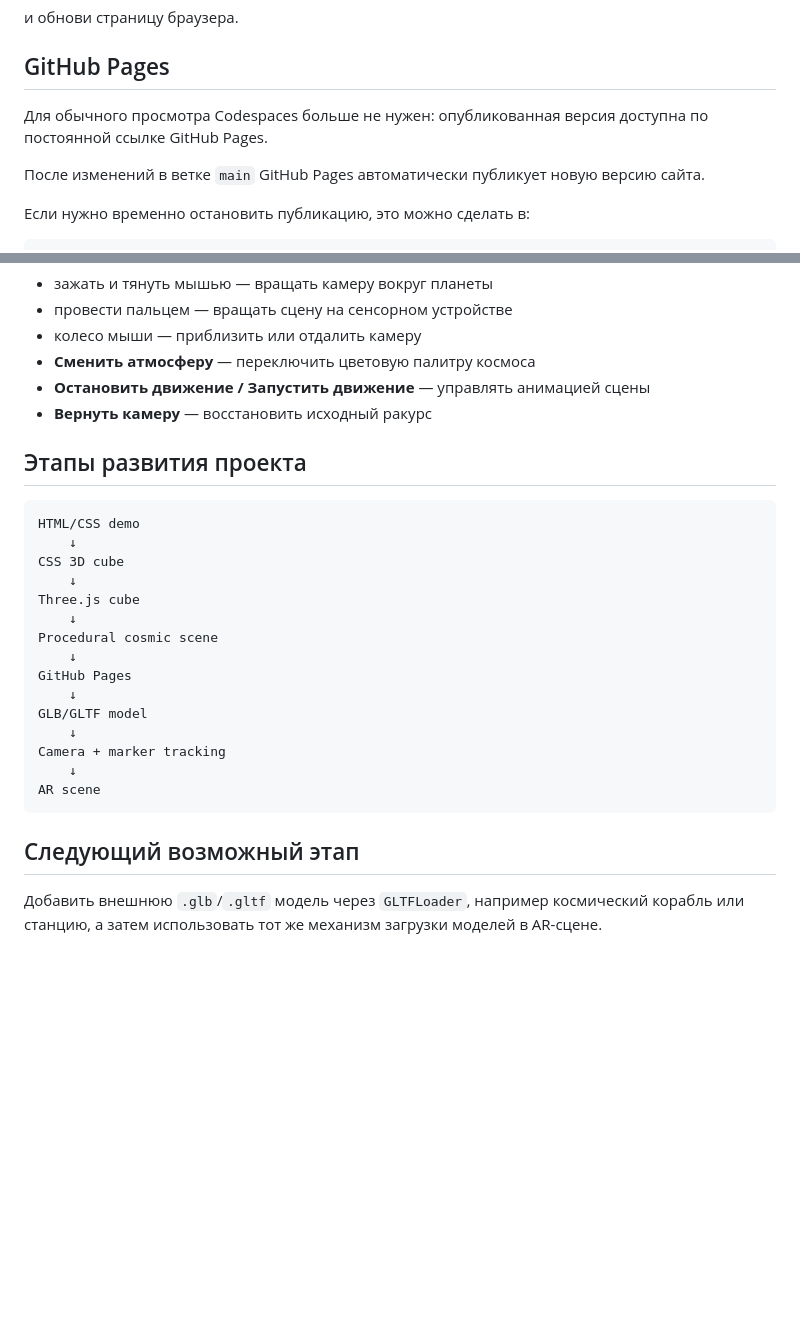
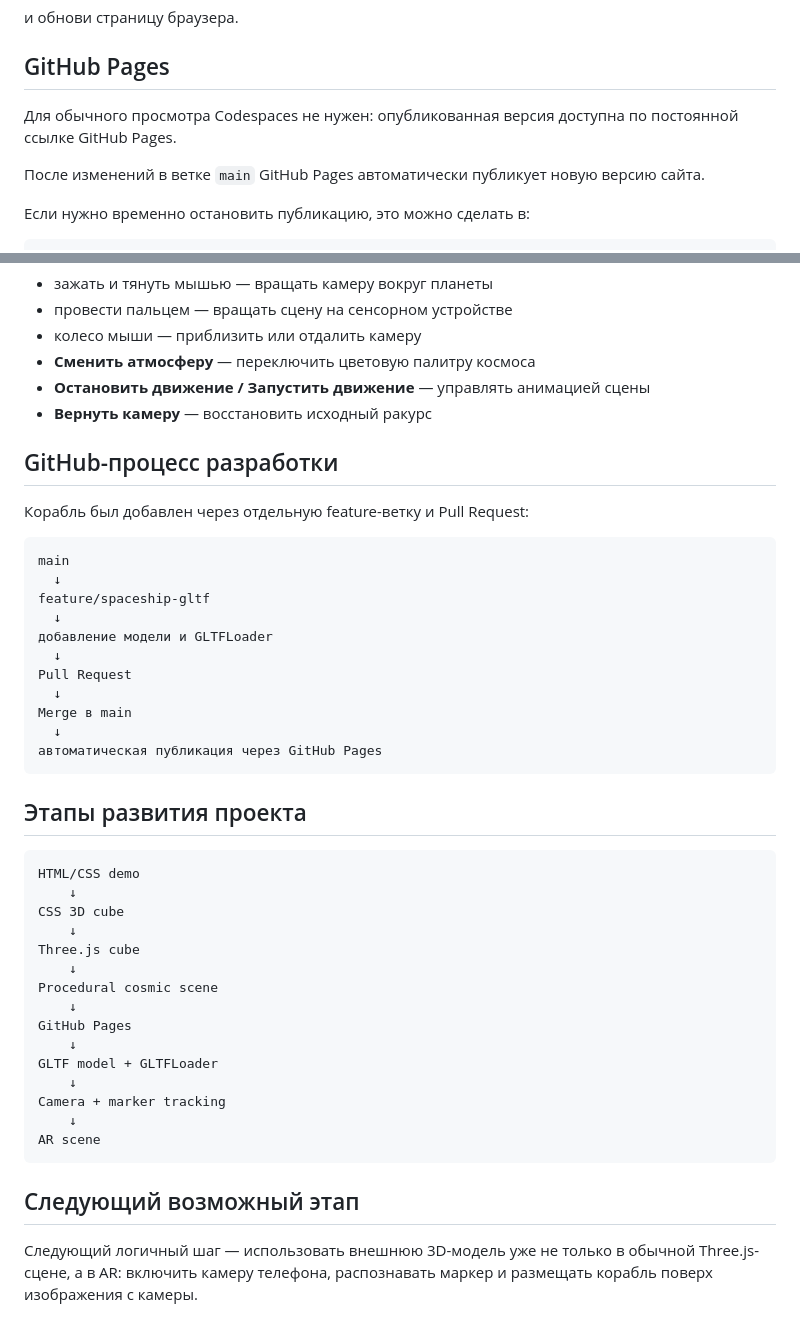
Before and after one commit to mamacita8689-hue/MyFirstRepa, a Markdown page: README.md, 2 parts joined by grey strips. Rendered like a GitHub page; blank space fills up the shorter version.

````diff
--- a/README.md
+++ b/README.md
@@ -81,7 +89,7 @@ git pull
 
 ## GitHub Pages
 
-Для обычного просмотра Codespaces больше не нужен: опубликованная версия доступна по постоянной ссылке GitHub Pages.
+Для обычного просмотра Codespaces не нужен: опубликованная версия доступна по постоянной ссылке GitHub Pages.
 
 После изменений в ветке `main` GitHub Pages автоматически публикует новую версию сайта.
 
@@ -102,6 +110,24 @@ Settings → Pages
 - **Остановить движение / Запустить движение** — управлять анимацией сцены
 - **Вернуть камеру** — восстановить исходный ракурс
 
+## GitHub-процесс разработки
+
+Корабль был добавлен через отдельную feature-ветку и Pull Request:
+
+```text
+main
+  ↓
+feature/spaceship-gltf
+  ↓
+добавление модели и GLTFLoader
+  ↓
+Pull Request
+  ↓
+Merge в main
+  ↓
+автоматическая публикация через GitHub Pages
+```
+
 ## Этапы развития проекта
 
 ```text
@@ -115,7 +141,7 @@ Procedural cosmic scene
     ↓
 GitHub Pages
     ↓
-GLB/GLTF model
+GLTF model + GLTFLoader
     ↓
 Camera + marker tracking
     ↓
@@ -124,4 +150,4 @@ AR scene
 
 ## Следующий возможный этап
 
-Добавить внешнюю `.glb`/`.gltf` модель через `GLTFLoader`, например космический корабль или станцию, а затем использовать тот же механизм загрузки моделей в AR-сцене.
+Следующий логичный шаг — использовать внешнюю 3D-модель уже не только в обычной Three.js-сцене, а в AR: включить камеру телефона, распознавать маркер и размещать корабль поверх изображения с камеры.
````
Also changed, not shown: other parts of README.md (+17 -9 lines).
